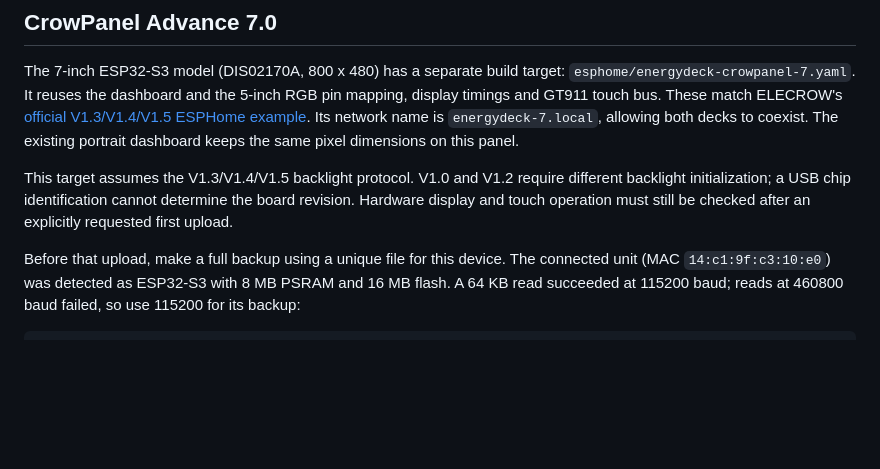
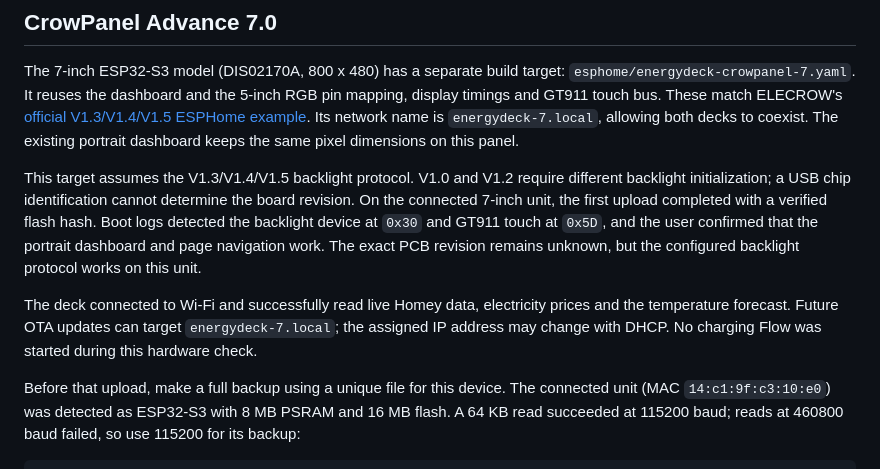
Before and after one commit to markmastop/energydeck, a Markdown page: README.md, the part around the change. Drawn GitHub-style; blank space fills up the shorter version.

Commit message:
Document successful CrowPanel 7-inch hardware validation
Record the verified USB upload, backlight and GT911 detection, live Homey and forecast reads, and user-confirmed display and page navigation. No charging Flow was started during validation.

```diff
--- a/README.md
+++ b/README.md
@@ -175,8 +175,16 @@ The existing portrait dashboard keeps the same pixel dimensions on this panel.
 
 This target assumes the V1.3/V1.4/V1.5 backlight protocol. V1.0 and V1.2
 require different backlight initialization; a USB chip identification cannot
-determine the board revision. Hardware display and touch operation must still
-be checked after an explicitly requested first upload.
+determine the board revision. On the connected 7-inch unit, the first upload
+completed with a verified flash hash. Boot logs detected the backlight device
+at `0x30` and GT911 touch at `0x5D`, and the user confirmed that the portrait
+dashboard and page navigation work. The exact PCB revision remains unknown,
+but the configured backlight protocol works on this unit.
+
+The deck connected to Wi-Fi and successfully read live Homey data, electricity
+prices and the temperature forecast. Future OTA updates can target
+`energydeck-7.local`; the assigned IP address may change with DHCP. No charging
+Flow was started during this hardware check.
 
 Before that upload, make a full backup using a unique file for this device.
 The connected unit (MAC `14:c1:9f:c3:10:e0`) was detected as ESP32-S3 with
```
